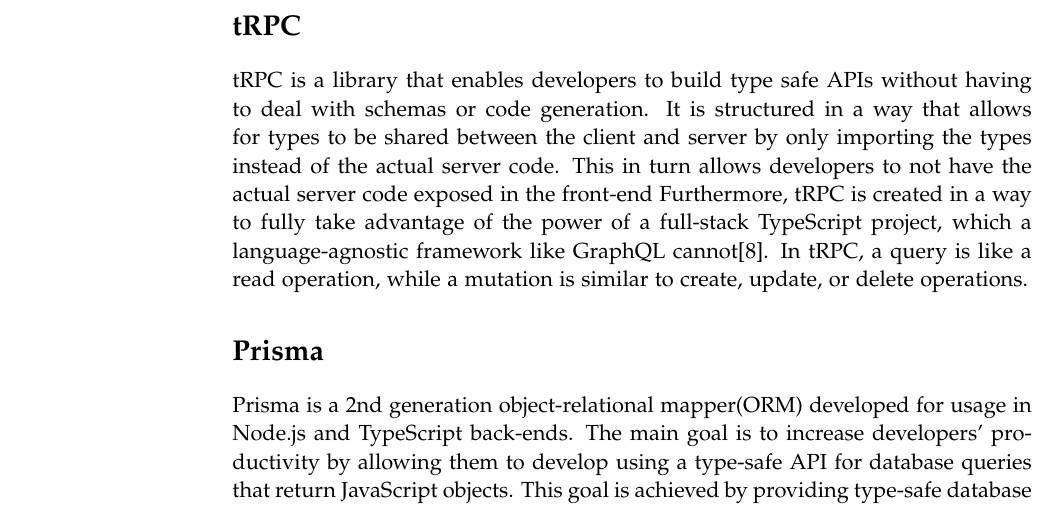
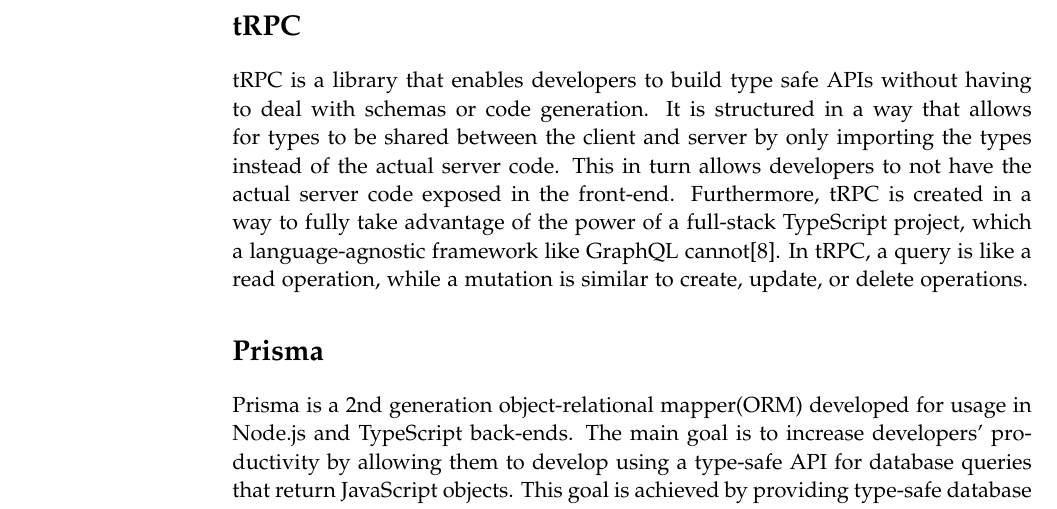
Before and after one commit to chhoumann/p7, a LaTeX thesis (report/master.tex, which reads report/sections/Chapter 02 - Preliminaries/preliminaries.tex): part of page 12 of 30, cut so that both start at the same text. Compiled offline with pdfLaTeX.

Commit message:
Update preliminaries.tex

```diff
--- a/report/sections/Chapter 02 - Preliminaries/preliminaries.tex
+++ b/report/sections/Chapter 02 - Preliminaries/preliminaries.tex
@@ -58,7 +58,7 @@
 \section*{tRPC}
 tRPC is a library that enables developers to build type safe APIs without having to deal with schemas or code generation.
 It is structured in a way that allows for types to be shared between the client and server by only importing the types instead of the actual server code.
-This in turn allows developers to not have the actual server code exposed in the \frontend{}
+This in turn allows developers to not have the actual server code exposed in the \frontend{}.
 Furthermore, tRPC is created in a way to fully take advantage of the power of a full-stack TypeScript project, which a language-agnostic framework like GraphQL cannot\cite{tRPC}.
 In tRPC, a query is like a read operation, while a mutation is similar to create, update, or delete operations.
 
```
